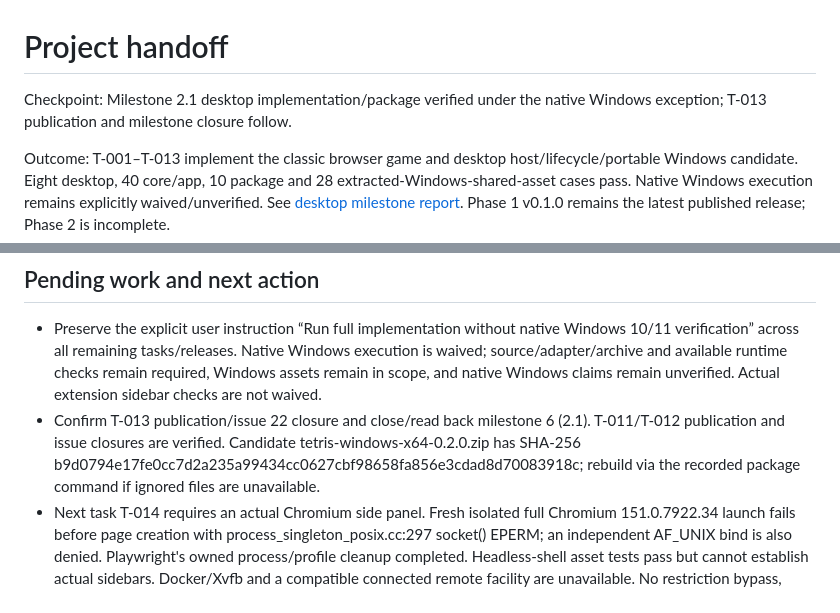
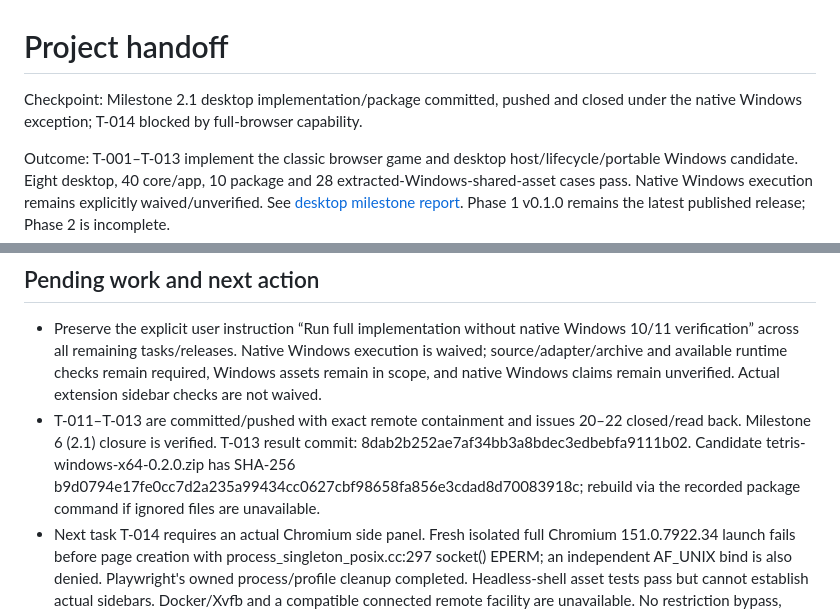
Before and after one commit to pchemguy/SDD-Manager-Demo-Tetris-ChatGPT-Autodoc-AIO-3in1-V1, a Markdown page: docs/dev/HANDOFF.md, 2 parts joined by grey strips. GitHub-like rendering.

Commit message:
[T-013] Reconcile desktop milestone closure and sidebar prerequisite

```diff
--- a/docs/dev/HANDOFF.md
+++ b/docs/dev/HANDOFF.md
@@ -1,6 +1,6 @@
 # Project handoff
 
-Checkpoint: Milestone 2.1 desktop implementation/package verified under the native Windows exception; T-013 publication and milestone closure follow.
+Checkpoint: Milestone 2.1 desktop implementation/package committed, pushed and closed under the native Windows exception; T-014 blocked by full-browser capability.
 
 Outcome: T-001–T-013 implement the classic browser game and desktop host/lifecycle/portable Windows candidate. Eight desktop, 40 core/app, 10 package and 28 extracted-Windows-shared-asset cases pass. Native Windows execution remains explicitly waived/unverified. See [desktop milestone report](reports/phases/2/2.1.md). Phase 1 v0.1.0 remains the latest published release; Phase 2 is incomplete.
 
@@ -23,6 +23,6 @@ Outcome: T-001–T-013 implement the classic browser game and desktop host/lifec
 ## Pending work and next action
 
 - Preserve the explicit user instruction “Run full implementation without native Windows 10/11 verification” across all remaining tasks/releases. Native Windows execution is waived; source/adapter/archive and available runtime checks remain required, Windows assets remain in scope, and native Windows claims remain unverified. Actual extension sidebar checks are not waived.
-- Confirm T-013 publication/issue 22 closure and close/read back milestone 6 (2.1). T-011/T-012 publication and issue closures are verified. Candidate tetris-windows-x64-0.2.0.zip has SHA-256 b9d0794e17fe0cc7d2a235a99434cc0627cbf98658fa856e3cdad8d70083918c; rebuild via the recorded package command if ignored files are unavailable.
+- T-011–T-013 are committed/pushed with exact remote containment and issues 20–22 closed/read back. Milestone 6 (2.1) closure is verified. T-013 result commit: 8dab2b252ae7af34bb3a8bdec3edbebfa9111b02. Candidate tetris-windows-x64-0.2.0.zip has SHA-256 b9d0794e17fe0cc7d2a235a99434cc0627cbf98658fa856e3cdad8d70083918c; rebuild via the recorded package command if ignored files are unavailable.
 - Next task T-014 requires an actual Chromium side panel. Fresh isolated full Chromium 151.0.7922.34 launch fails before page creation with process_singleton_posix.cc:297 socket() EPERM; an independent AF_UNIX bind is also denied. Playwright's owned process/profile cleanup completed. Headless-shell asset tests pass but cannot establish actual sidebars. Docker/Xvfb and a compatible connected remote facility are unavailable. No restriction bypass, browser downgrade or silent coverage waiver is authorized.
 - Full T-001–T-072 implementation and per-phase release authority persists. Resume T-014 when its required full-browser capability is available; Phase 2 remains on its phase branch and must not integrate/release while its unwaived exits remain blocked.
```
Also changed, not shown: docs/dev/TASKS.md (+1 -1 lines), 1 other file.
